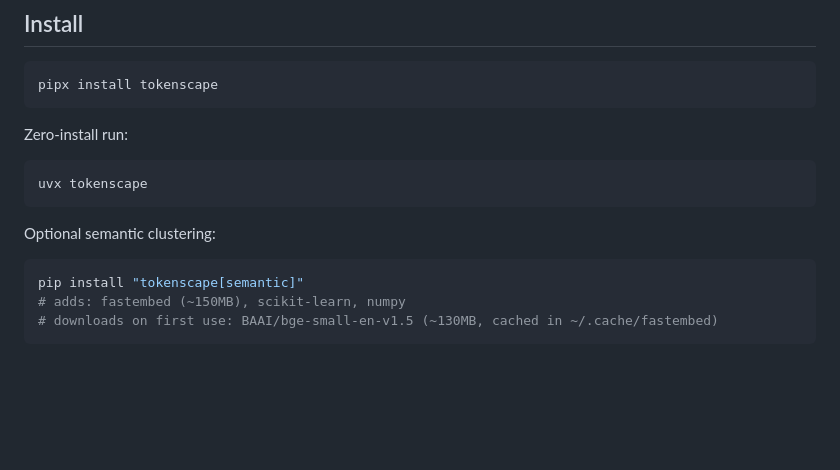
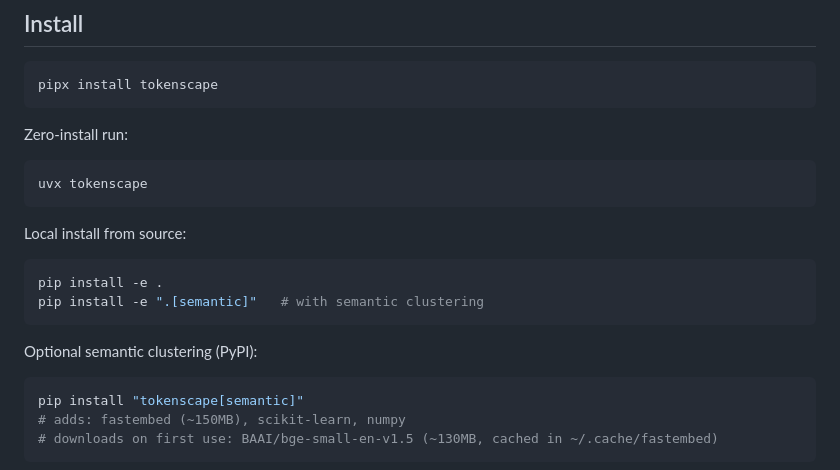
Before and after one commit to scheidydude/tokenscape, a Markdown page: README.md, the part around the change. GitHub-like rendering; blank space fills up the shorter version.

Commit message:
docs: add local install from source instructions

````diff
--- a/README.md
+++ b/README.md
@@ -14,7 +14,14 @@ Zero-install run:
 uvx tokenscape
 ```
 
-Optional semantic clustering:
+Local install from source:
+
+```bash
+pip install -e .
+pip install -e ".[semantic]"   # with semantic clustering
+```
+
+Optional semantic clustering (PyPI):
 
 ```bash
 pip install "tokenscape[semantic]"
````
